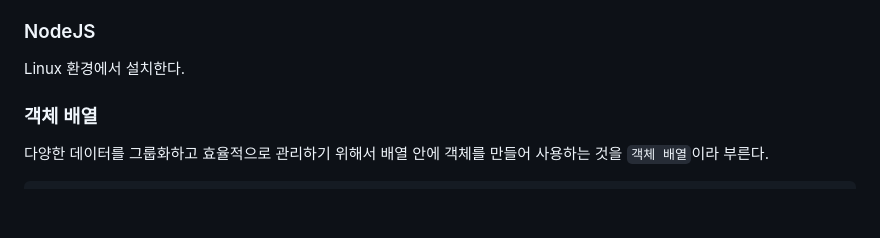
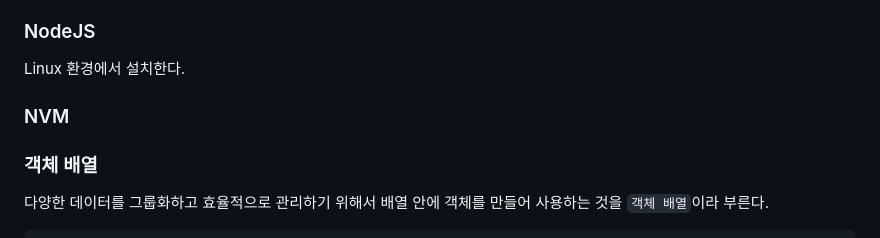
Before and after one commit to Kimsunghee3/NodeJS, a Markdown page: 221205/readme.md, the part around the change. Drawn GitHub-style; blank space fills up the shorter version.

Commit message:
NVM: NodeJS 설치

```diff
--- a/221205/readme.md
+++ b/221205/readme.md
@@ -5,6 +5,8 @@ NodeJS 프로그램을 설치할 줄 알아야한다.
 ### NodeJS
 Linux 환경에서 설치한다.
 
+
+### NVM
 
 
 
```
